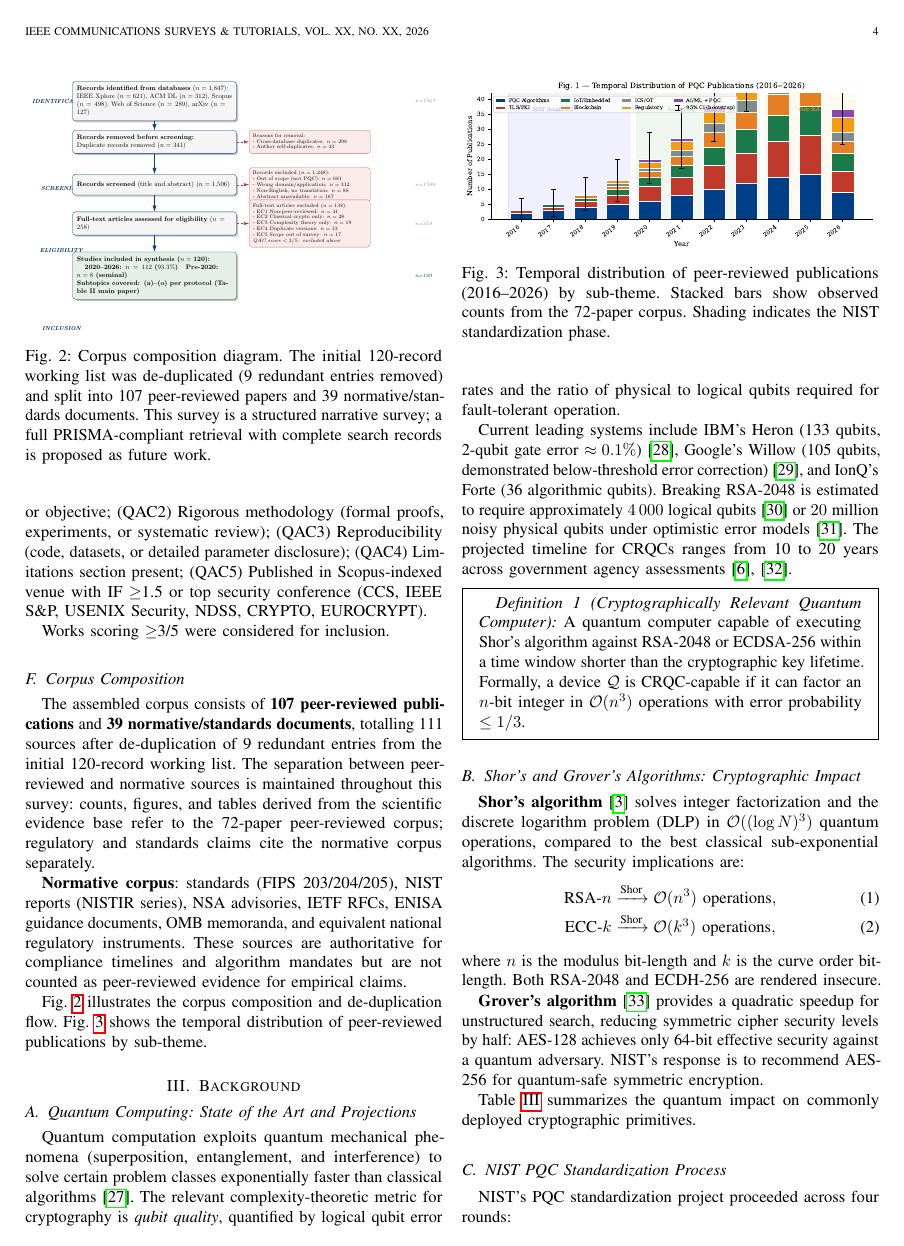
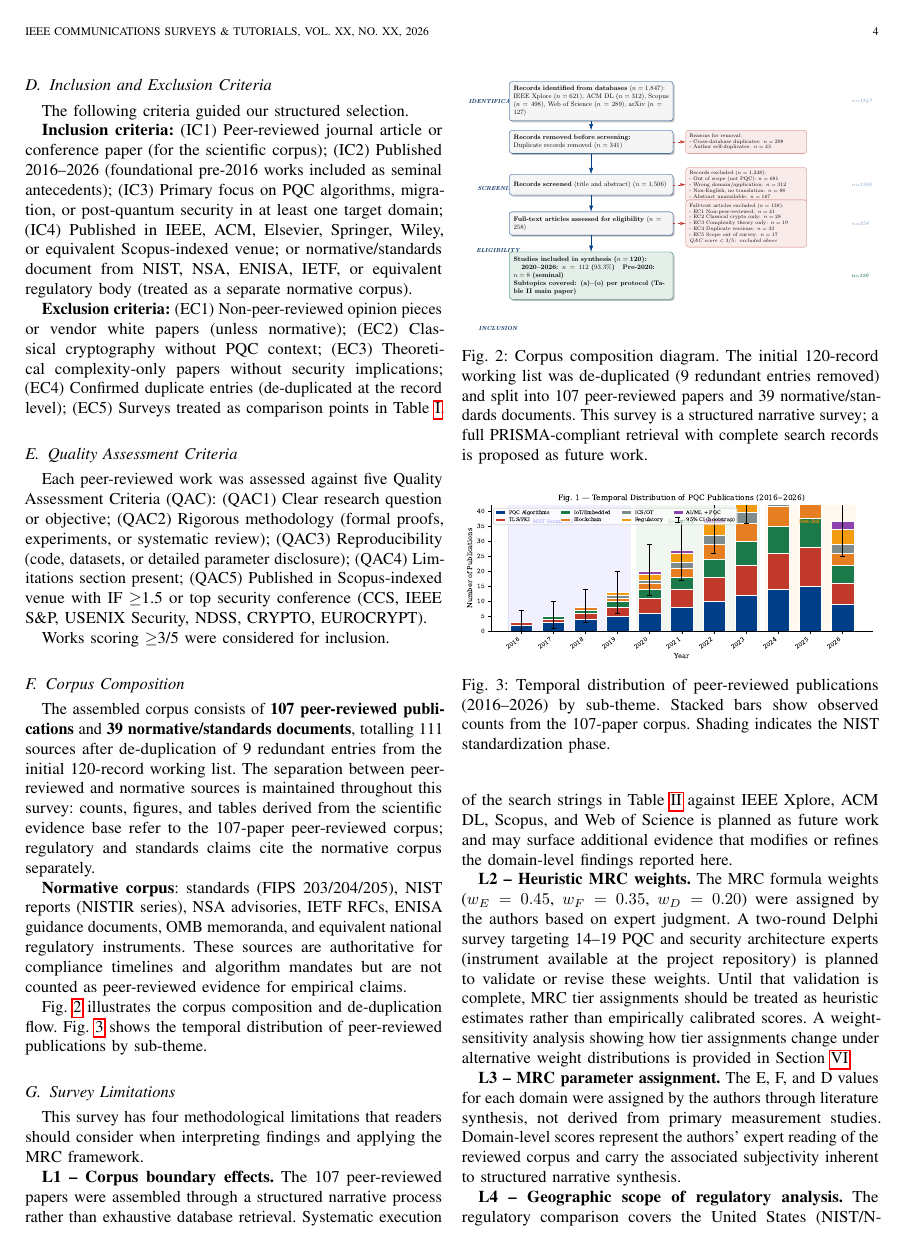
Before and after one commit to ufxa/Survey-Post-quantum-cryptography-migration-survey, a LaTeX paper (pqc_survey_main.tex): page 4 of 18 before the commit and page 4 of 19 after it. Compiled offline with pdfLaTeX.

Commit message:
Session 7: fix critical reviewer issues (PRISMA claim, MRC framing, Table I)
- Remove PRISMA:Yes from Table I; replace with Partial with footnote explaining
  structured narrative vs. systematic review distinction
- Fix Ref count in Table I: 120 -> 146 (107 peer-reviewed + 39 normative)
- Add Yang et al. 2024 and Gharavi et al. 2024 (IEEE COMST) to Table I comparison
- Rewrite contribution #2 (Sec I.D): clarify PRISMA principles followed vs. executed
- Rewrite contribution #3 (Sec I.D): MRC is proposed heuristic rubric, not validated instrument
- Add expert Delphi validation as explicit future work in contribution #3
- Add formal Limitations subsection (L1-L4): corpus boundary, heuristic MRC weights,
  parameter assignment subjectivity, geographic scope of regulatory analysis
- Fix Fig temporal_distribution caption: 72-paper -> 107-paper
- Fix inline corpus ref: 72-paper -> 107-paper (Sec II body text)
- Rewrite intro list item #2: softer PRISMA claim with sec:methodology pointer
- PDF recompiled: 19 pages, 752 KB, 0 LaTeX errors

Co-Authored-By: Claude Sonnet 4.6 <noreply@anthropic.com>

```diff
--- a/pqc_survey_main.tex
+++ b/pqc_survey_main.tex
@@ -400,7 +412,7 @@ The assembled corpus consists of \textbf{107 peer-reviewed publications} and
 de-duplication of 9 redundant entries from the initial 120-record working list.
 The separation between peer-reviewed and normative sources is maintained
 throughout this survey: counts, figures, and tables derived from the scientific
-evidence base refer to the 72-paper peer-reviewed corpus; regulatory and
+evidence base refer to the 107-paper peer-reviewed corpus; regulatory and
 standards claims cite the normative corpus separately.
 
 \textbf{Normative corpus}: standards (FIPS~203/204/205), NIST reports (NISTIR
@@ -428,7 +440,39 @@ publications by sub-theme.
   \centering
   \includegraphics[width=\columnwidth]{figures/temporal_distribution.pdf}
   \caption{Temporal distribution of peer-reviewed publications (2016--2026)
-  by sub-theme. Stacked bars show observed counts from the 72-paper corpus.
+  by sub-theme. Stacked bars show observed counts from the 107-paper corpus.
   Shading indicates the NIST standardization phase.}
   \label{fig:temporal}
 \end{figure}
+
+\subsection{Survey Limitations}
+\label{sec:limitations}
+
+This survey has four methodological limitations that readers should consider
+when interpreting findings and applying the MRC framework.
+
+\textbf{L1 -- Corpus boundary effects.} The 107 peer-reviewed papers were
+assembled through a structured narrative process rather than exhaustive
+database retrieval. Systematic execution of the search strings in
+Table~\ref{tab:search_strings} against IEEE Xplore, ACM DL, Scopus, and
+Web of Science is planned as future work and may surface additional evidence
+that modifies or refines the domain-level findings reported here.
+
+\textbf{L2 -- Heuristic MRC weights.} The MRC formula weights
+($w_E=0.45$, $w_F=0.35$, $w_D=0.20$) were assigned by the authors based
+on expert judgment. A two-round Delphi survey targeting 14--19 PQC and
+security architecture experts (instrument available at the project repository)
+is planned to validate or revise these weights. Until that validation is
+complete, MRC tier assignments should be treated as heuristic estimates
+rather than empirically calibrated scores. A weight-sensitivity analysis
+showing how tier assignments change under alternative weight distributions
+is provided in Section~\ref{sec:mrc}.
+
+\textbf{L3 -- MRC parameter assignment.} The E, F, and D values for each
+domain were assigned by the authors through literature synthesis, not
+derived from primary measurement studies. Domain-level scores represent
+the authors' expert reading of the reviewed corpus and carry the associated
+subjectivity inherent to structured narrative synthesis.
+
+\textbf{L4 -- Geographic scope of regulatory analysis.} The regulatory
+comparison covers the United States (NIST/NSA/OMB), the European Union
```
Also changed, not shown: pqc_survey_main.pdf, pqc_survey_main.tex (28 more changed lines).
